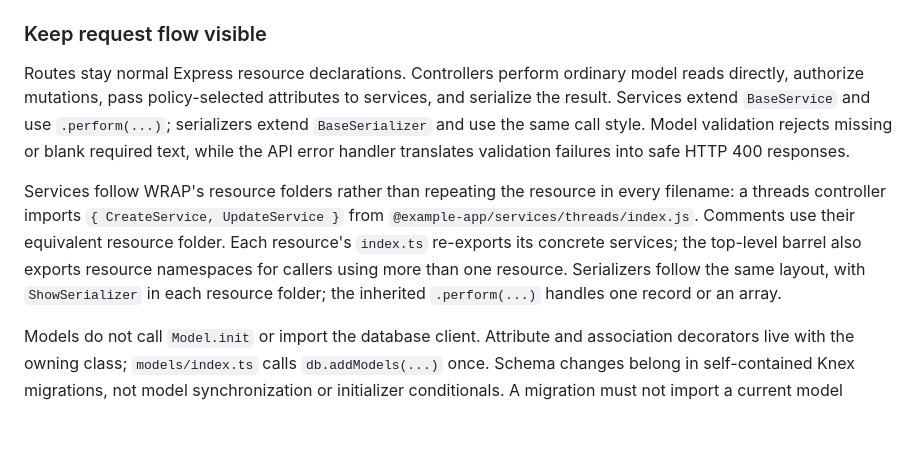
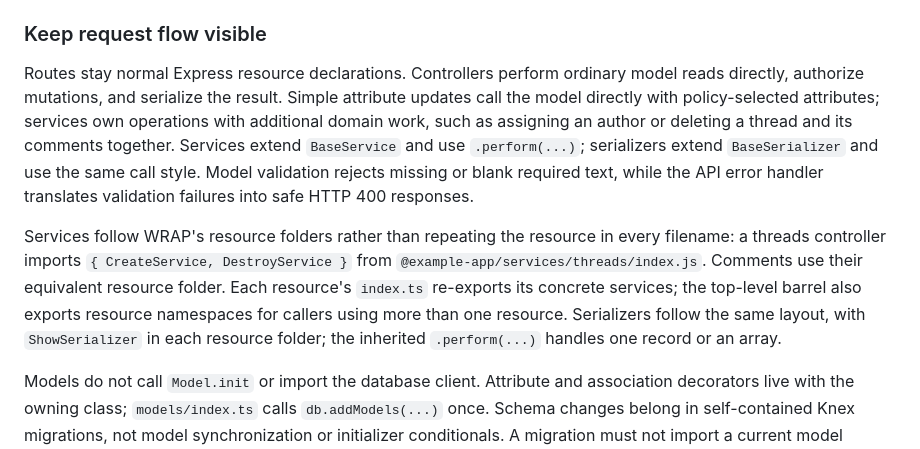
Before and after one commit to klondikemarlen/express-light-rail, a Markdown page: example-app/README.md, the part around the change. Drawn GitHub-style; blank space fills up the shorter version.

Commit message:
:memo: Distinguish direct updates from domain service operations.

```diff
--- a/example-app/README.md
+++ b/example-app/README.md
@@ -205,9 +205,9 @@ The inheritance paths are `BaseController → ApplicationController → ThreadsC
 
 ### Keep request flow visible
 
-Routes stay normal Express resource declarations. Controllers perform ordinary model reads directly, authorize mutations, pass policy-selected attributes to services, and serialize the result. Services extend `BaseService` and use `.perform(...)`; serializers extend `BaseSerializer` and use the same call style. Model validation rejects missing or blank required text, while the API error handler translates validation failures into safe HTTP 400 responses.
+Routes stay normal Express resource declarations. Controllers perform ordinary model reads directly, authorize mutations, and serialize the result. Simple attribute updates call the model directly with policy-selected attributes; services own operations with additional domain work, such as assigning an author or deleting a thread and its comments together. Services extend `BaseService` and use `.perform(...)`; serializers extend `BaseSerializer` and use the same call style. Model validation rejects missing or blank required text, while the API error handler translates validation failures into safe HTTP 400 responses.
 
-Services follow WRAP's resource folders rather than repeating the resource in every filename: a threads controller imports `{ CreateService, UpdateService }` from `@example-app/services/threads/index.js`. Comments use their equivalent resource folder. Each resource's `index.ts` re-exports its concrete services; the top-level barrel also exports resource namespaces for callers using more than one resource. Serializers follow the same layout, with `ShowSerializer` in each resource folder; the inherited `.perform(...)` handles one record or an array.
+Services follow WRAP's resource folders rather than repeating the resource in every filename: a threads controller imports `{ CreateService, DestroyService }` from `@example-app/services/threads/index.js`. Comments use their equivalent resource folder. Each resource's `index.ts` re-exports its concrete services; the top-level barrel also exports resource namespaces for callers using more than one resource. Serializers follow the same layout, with `ShowSerializer` in each resource folder; the inherited `.perform(...)` handles one record or an array.
 
 Models do not call `Model.init` or import the database client. Attribute and association decorators live with the owning class; `models/index.ts` calls `db.addModels(...)` once. Schema changes belong in self-contained Knex migrations, not model synchronization or initializer conditionals. A migration must not import a current model definition.
 
```
